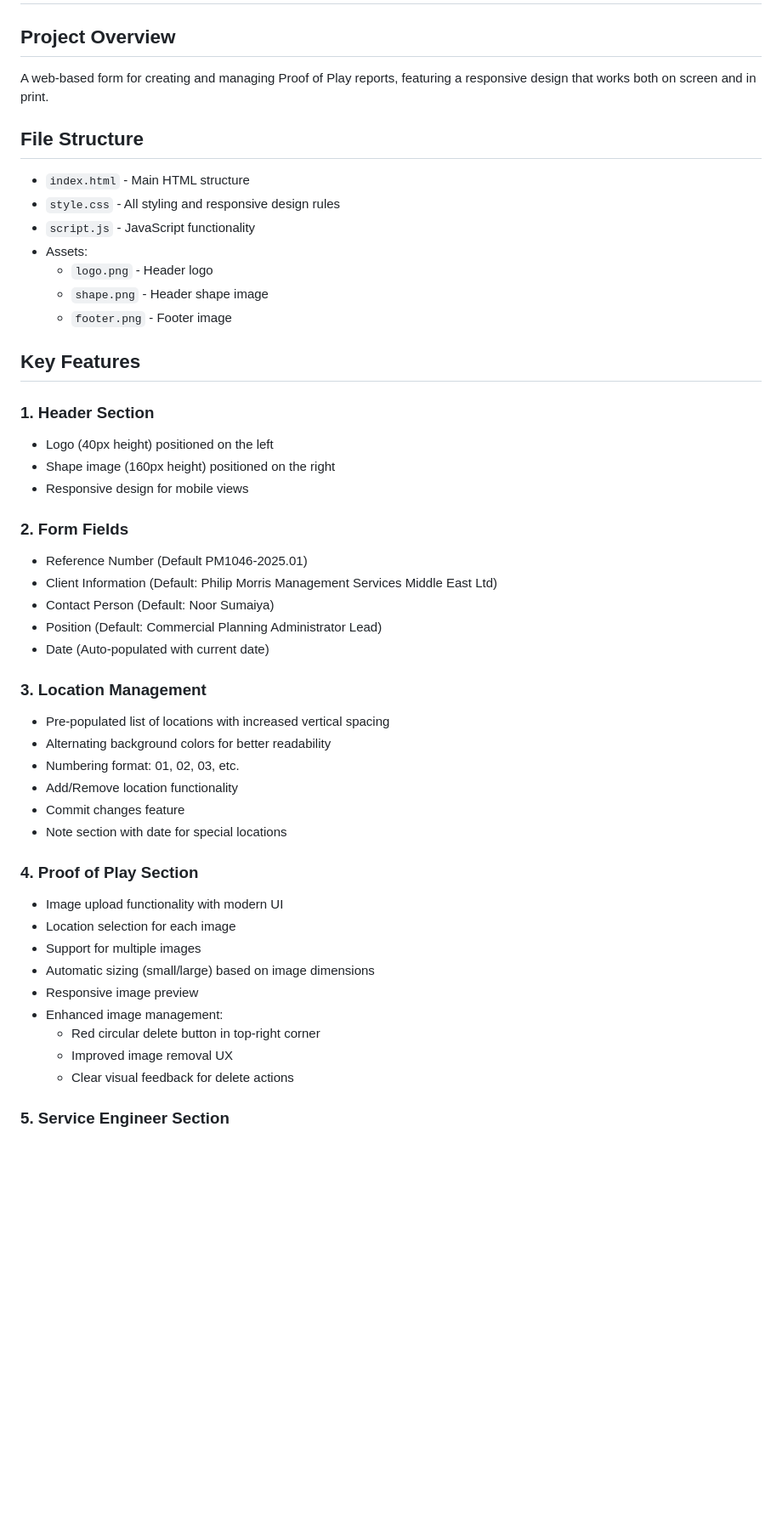
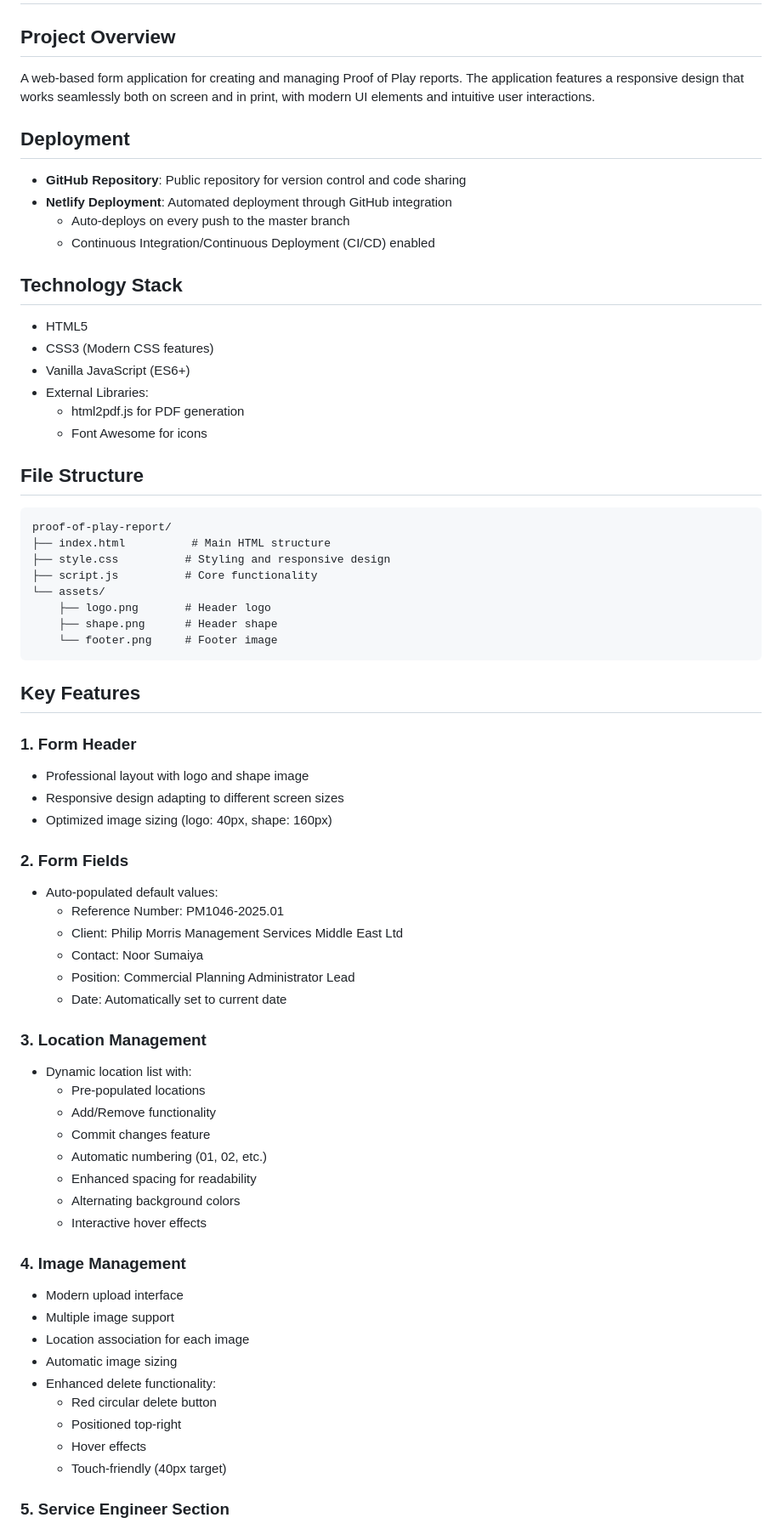
Before and after one commit to khurramsaadat/proof-of-play-report, a Markdown page: README.md, the part around one of its changes. Shown at 85% size. GitHub-like rendering; blank space fills up the shorter version.

Commit message:
docs: complete overhaul of README.md with deployment details

````diff
--- a/README.md
+++ b/README.md
@@ -1,48 +1,68 @@
 # Proof of Play Report Form
 
 ## Project Overview
-A web-based form for creating and managing Proof of Play reports, featuring a responsive design that works both on screen and in print.
+A web-based form application for creating and managing Proof of Play reports. The application features a responsive design that works seamlessly both on screen and in print, with modern UI elements and intuitive user interactions.
+
+## Deployment
+- **GitHub Repository**: Public repository for version control and code sharing
+- **Netlify Deployment**: Automated deployment through GitHub integration
+  - Auto-deploys on every push to the master branch
+  - Continuous Integration/Continuous Deployment (CI/CD) enabled
+
+## Technology Stack
+- HTML5
+- CSS3 (Modern CSS features)
+- Vanilla JavaScript (ES6+)
+- External Libraries:
+  - html2pdf.js for PDF generation
+  - Font Awesome for icons
 
 ## File Structure
-- `index.html` - Main HTML structure
-- `style.css` - All styling and responsive design rules
-- `script.js` - JavaScript functionality
-- Assets:
-  - `logo.png` - Header logo
-  - `shape.png` - Header shape image
-  - `footer.png` - Footer image
+```
+proof-of-play-report/
+├── index.html          # Main HTML structure
+├── style.css          # Styling and responsive design
+├── script.js          # Core functionality
+└── assets/
+    ├── logo.png       # Header logo
+    ├── shape.png      # Header shape
+    └── footer.png     # Footer image
+```
 
 ## Key Features
 
-### 1. Header Section
-- Logo (40px height) positioned on the left
-- Shape image (160px height) positioned on the right
-- Responsive design for mobile views
+### 1. Form Header
+- Professional layout with logo and shape image
+- Responsive design adapting to different screen sizes
+- Optimized image sizing (logo: 40px, shape: 160px)
 
 ### 2. Form Fields
-- Reference Number (Default PM1046-2025.01)
-- Client Information (Default: Philip Morris Management Services Middle East Ltd)
-- Contact Person (Default: Noor Sumaiya)
-- Position (Default: Commercial Planning Administrator Lead)
-- Date (Auto-populated with current date)
+- Auto-populated default values:
+  - Reference Number: PM1046-2025.01
+  - Client: Philip Morris Management Services Middle East Ltd
+  - Contact: Noor Sumaiya
+  - Position: Commercial Planning Administrator Lead
+  - Date: Automatically set to current date
 
 ### 3. Location Management
-- Pre-populated list of locations with increased vertical spacing
-- Alternating background colors for better readability
-- Numbering format: 01, 02, 03, etc.
-- Add/Remove location functionality
-- Commit changes feature
-- Note section with date for special locations
+- Dynamic location list with:
+  - Pre-populated locations
+  - Add/Remove functionality
+  - Commit changes feature
+  - Automatic numbering (01, 02, etc.)
+  - Enhanced spacing for readability
+  - Alternating background colors
+  - Interactive hover effects
 
-### 4. Proof of Play Section
-- Image upload functionality with modern UI
-- Location selection for each image
-- Support for multiple images
-- Automatic sizing (small/large) based on image dimensions
-- Responsive image preview
-- Enhanced image management:
-  - Red circular delete button in top-right corner
-  - Improved image removal UX
-  - Clear visual feedback for delete actions
+### 4. Image Management
+- Modern upload interface
+- Multiple image support
+- Location association for each image
+- Automatic image sizing
+- Enhanced delete functionality:
+  - Red circular delete button
+  - Positioned top-right
+  - Hover effects
+  - Touch-friendly (40px target)
 
 ### 5. Service Engineer Section
````
Also changed, not shown: other parts of README.md (+80 -88 lines).
